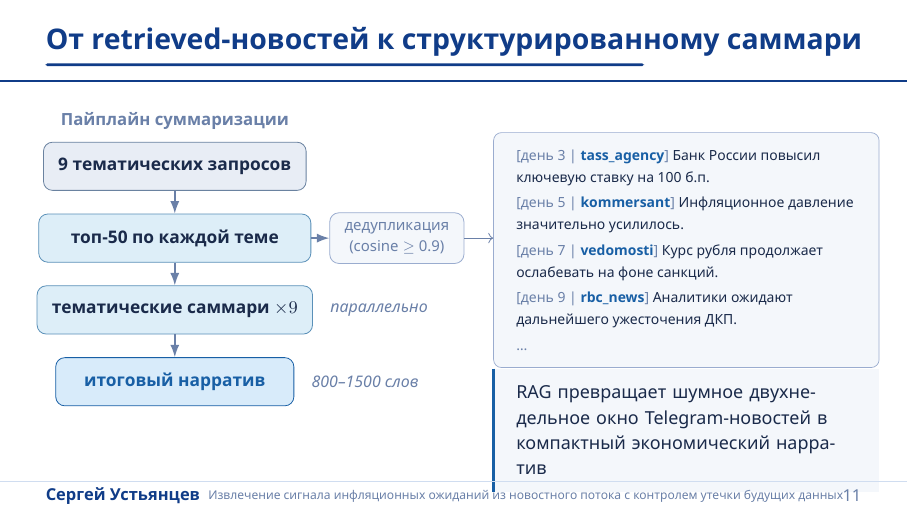
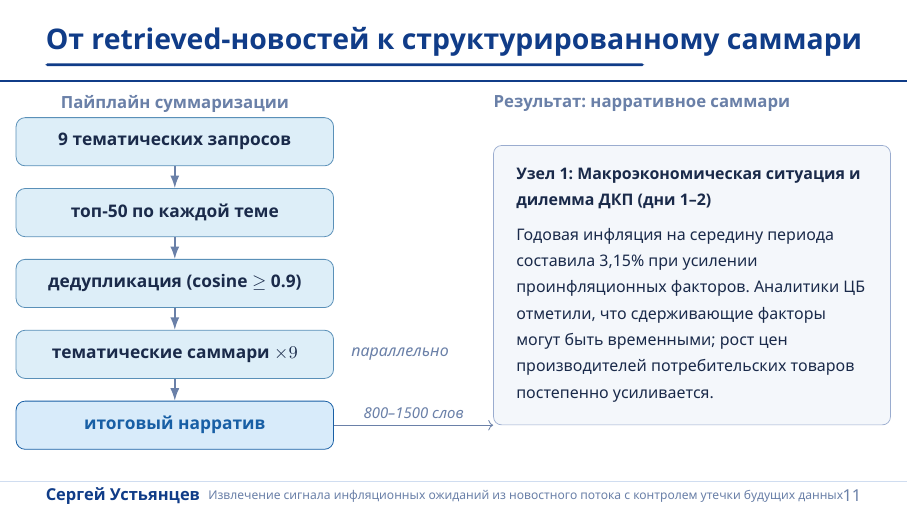
Before and after one commit to schokoro/blind_prophet, LaTeX slides (presentation/main.tex, which reads presentation/sections/10_rag_summarization.tex): page 11 of 15. Compiled offline with XeLaTeX.

Commit message:
слайд почти готов

```diff
--- a/presentation/sections/10_rag_summarization.tex
+++ b/presentation/sections/10_rag_summarization.tex
@@ -27,73 +27,59 @@
       % --- Left column: summarization pipeline ---
       \node[anchor=west, inner sep=0pt, text=BPMuted,
         font=\fontsize{8.4}{10}\selectfont\bfseries\scshape]
-        at (64,128) {Пайплайн суммаризации};
+        at (64,110) {Пайплайн суммаризации};
 
-      \node[ragstep, draw=BPGray, fill=BPGrayFill, minimum width=42mm]
-        (queries) at (185,176) {9 тематических запросов};
+      \node[ragstep, draw=BPSkyBorder, fill=BPSkyFill, minimum width=56mm, text=BPText]
+        (queries) at (185,150) {9 тематических запросов};
 
-      \node[ragstep, draw=BPSkyBorder, fill=BPSkyFill, minimum width=48mm]
-        (topk) at (185,252) {топ-50 по каждой теме};
+      \node[ragstep, draw=BPSkyBorder, fill=BPSkyFill, minimum width=56mm, text=BPText]
+        (topk) at (185,225) {топ-50 по каждой теме};
 
-      \node[ragstep, draw=BPSkyBorder, fill=BPSkyFill, minimum width=42mm]
-        (theme) at (185,328) {тематические саммари $\times 9$};
+      \node[ragstep, draw=BPSkyBorder, fill=BPSkyFill, minimum width=56mm, text=BPText]
+        (dedup) at (185,300) {дедупликация (cosine $\geq$ 0.9)};
+
+      \node[ragstep, draw=BPSkyBorder, fill=BPSkyFill, minimum width=56mm, text=BPText]
+        (theme) at (185,375) {тематические саммари $\times 9$};
       \node[ragnote] at (theme.east) [xshift=3mm] {параллельно};
 
       \node[ragstep, draw=BPNavy, fill=BPNavyFill, text=BPNavy,
-        minimum width=42mm]
-        (narrative) at (185,404) {итоговый нарратив};
-      \node[ragnote] at (narrative.east) [xshift=3mm] {800--1500 слов};
+        minimum width=56mm]
+        (narrative) at (185,450) {итоговый нарратив};
 
       \draw[pipearrowmuted] (queries.south) -- (topk.north);
-      \draw[pipearrowmuted] (topk.south)    -- (theme.north);
+      \draw[pipearrowmuted] (topk.south)    -- (dedup.north);
+      \draw[pipearrowmuted] (dedup.south)   -- (theme.north);
       \draw[pipearrowmuted] (theme.south)   -- (narrative.north);
 
-      % --- Right column: example box (pure TikZ, no tcolorbox) ---
-      \node[anchor=north west,
+      % --- Right column: summary output ---
+      \node[anchor=west, inner sep=0pt, text=BPMuted,
+        font=\fontsize{8.4}{10}\selectfont\bfseries\scshape]
+        at (522,110) {Результат: нарративное саммари};
+
+      \node[anchor=south west,
             rounded corners=1.4mm,
             draw=BPLine, fill=BPLight,
             line width=0.35pt,
-            inner xsep=4mm, inner ysep=3mm]
-        (exbox) at (522,140) {%
-          \parbox{60mm}{%
-            \raggedright\fontsize{7}{9.5}\selectfont
-            \textcolor{BPMuted}{[день~3~|~}\textcolor{BPNavy}{\bfseries tass\_agency}\textcolor{BPMuted}{]}
-            \textcolor{BPText}{Банк России повысил ключевую ставку на 100~б.п.}\\[2pt]
-            \textcolor{BPMuted}{[день~5~|~}\textcolor{BPNavy}{\bfseries kommersant}\textcolor{BPMuted}{]}
-            \textcolor{BPText}{Инфляционное давление значительно усилилось.}\\[2pt]
-            \textcolor{BPMuted}{[день~7~|~}\textcolor{BPNavy}{\bfseries vedomosti}\textcolor{BPMuted}{]}
-            \textcolor{BPText}{Курс рубля продолжает ослабевать на фоне санкций.}\\[2pt]
-            \textcolor{BPMuted}{[день~9~|~}\textcolor{BPNavy}{\bfseries rbc\_news}\textcolor{BPMuted}{]}
-            \textcolor{BPText}{Аналитики ожидают дальнейшего ужесточения ДКП.}\\[2pt]
-            \textcolor{BPMuted}{\ldots}%
+            inner xsep=4mm, inner ysep=4mm]
+        (outbox) at (522,450) {%
+          \parbox{62mm}{%
+            \raggedright\fontsize{8}{11.5}\selectfont\textcolor{BPText}{%
+              \textbf{Узел 1: Макроэкономическая ситуация и дилемма ДКП
+              (дни 1–2)}\\[4pt]
+              Годовая инфляция на середину периода составила 3,15\% при
+              усилении проинфляционных факторов. Аналитики ЦБ отметили,
+              что сдерживающие факторы могут быть временными; рост цен
+              производителей потребительских товаров постепенно усиливается.%
+            }%
           }%
         };
 
-      % Dedup box with arrow from topk
-      \node[ragstep, draw=BPLine, fill=BPLight, minimum width=22mm,
-            font=\fontsize{7.5}{9}\selectfont\mdseries, text=BPMuted]
-        (dedup) at (420,252) {дедупликация\\(cosine $\geq$ 0.9)};
-      \draw[pipearrowmuted] (topk.east) -- (dedup.west);
-
-      % Arrow from topk to exbox — strictly horizontal, starts after dedup
+      % Arrow from narrative to output box
       \draw[->, draw=BPMuted, line width=0.4pt]
-        (dedup.east) -- (dedup.east -| exbox.west);
-
-      % --- Thesis block ---
-      \node[anchor=north west,
-            fill=BPLight,
-            minimum width=68mm,
-            inner xsep=4mm, inner ysep=3mm,
-            text=BPText,
-            align=left,
-            font=\small,
-            text width=60mm]
-        (thbox) at (522,390) {%
-          RAG превращает шумное двухнедельное окно
-          Telegram-новостей в компактный экономический нарратив%
-        };
-      \draw[BPNavy, line width=0.55mm]
-        (thbox.north west) -- (thbox.south west);
+        (narrative.east) --
+        node[above, font=\fontsize{7.5}{9}\selectfont\itshape, text=BPMuted]
+          {800--1500 слов}
+        (narrative.east -| outbox.west);
 
       \slidefooter{Сергей Устьянцев}{Извлечение сигнала инфляционных ожиданий
       из новостного потока с контролем утечки будущих данных}
```
